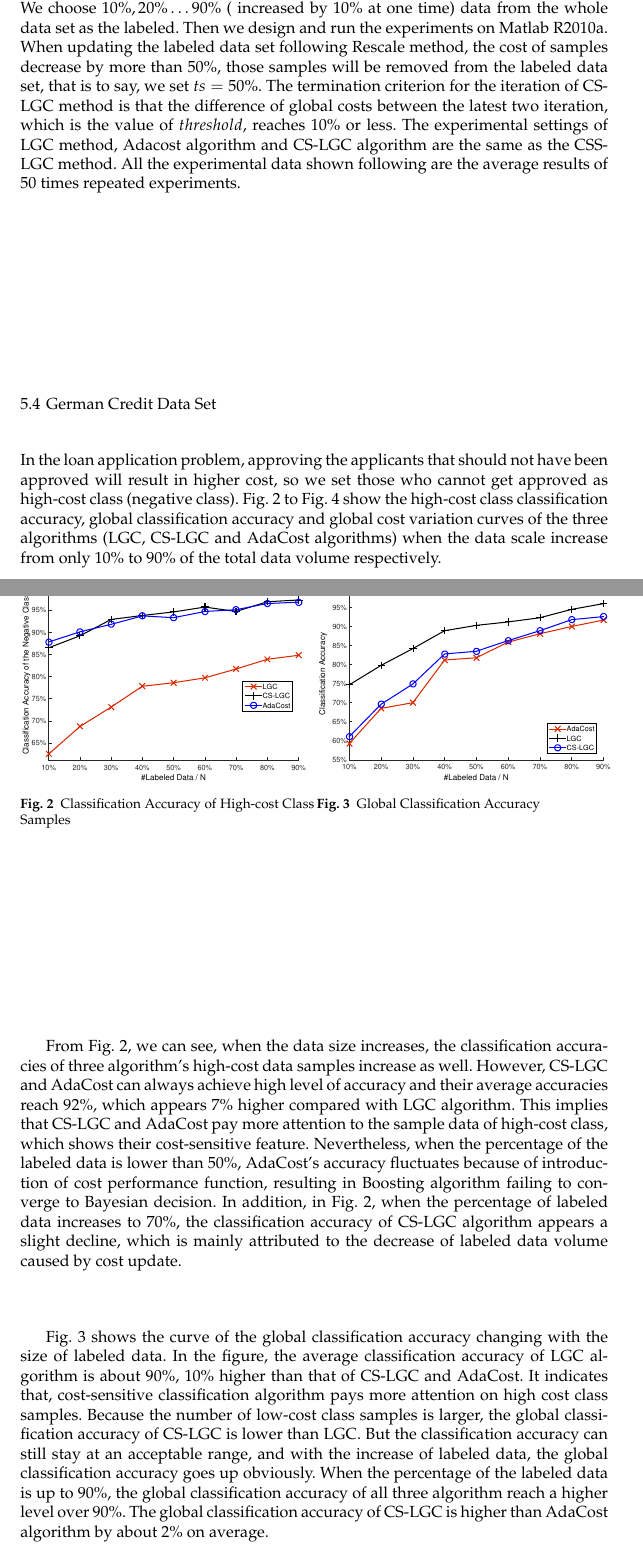
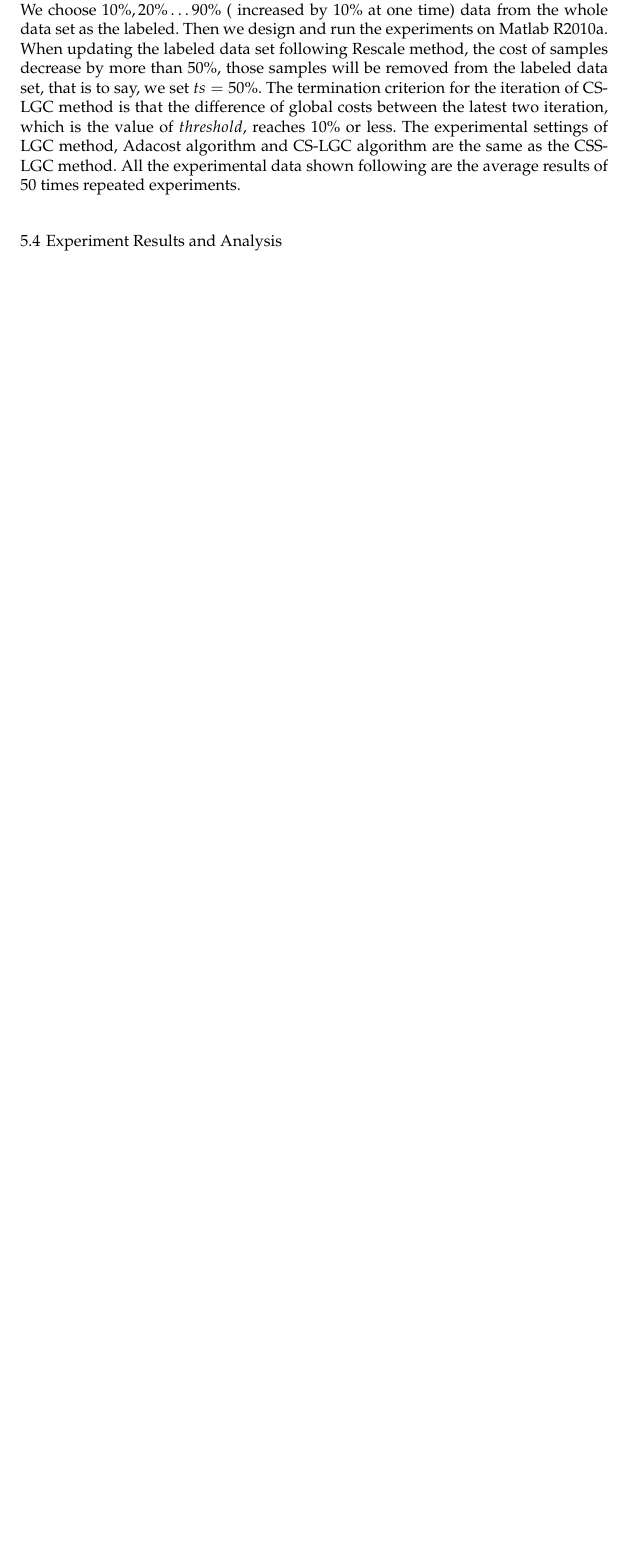
Before and after one commit to li-xin-yi/Project-Wuhu, a LaTeX paper (网络安全课程设计/论文修改/temp/template.tex): two parts of pages 11 and 12 of 17 before the commit and part of page 11 of 13 after it, the two joined at a grey line, cut so that both start at the same text, the shorter picture padded with empty space. The pictures show the PDF file 网络安全课程设计/论文修改/temp/template.pdf that the author committed with the source.

Commit message:
nothing special

```diff
--- a/网络安全课程设计/论文修改/temp/template.tex
+++ b/网络安全课程设计/论文修改/temp/template.tex
@@ -475,29 +475,32 @@ The labeled data in this experiment are randomly selected from the data set. In
 %   \label{tab:threshold}
 % \end{table}
 
-\subsection{German Credit Data Set}\label{subsec:exp1}
+%\subsection{German Credit Data Set}\label{subsec:exp1}
 
-In the loan application problem, approving the applicants that should not have been approved will result in higher cost, so we set those who cannot get approved as high-cost class (negative class). Fig. \ref{fig1} to Fig. \ref{fig3} show the high-cost class classification accuracy, global classification accuracy and global cost variation curves of the three algorithms (LGC, CS-LGC and AdaCost algorithms) when the data scale increase from only 10\% to 90\% of the total data volume respectively.
-\begin{figure}[H]
-\begin{minipage}[t]{.5\textwidth}
-\includegraphics[width=\textwidth]{plot/fig1.pdf}
-\caption{Classification Accuracy of High-cost Class Samples} \label{fig1}
-\end{minipage}
-\begin{minipage}[t]{.5\textwidth}
-\includegraphics[width=\textwidth]{plot/fig2.pdf}
-\caption{Global Classification Accuracy} \label{fig2}
-\end{minipage}
-\end{figure}
+\subsection{Experiment Results and Analysis}
+% In the loan application problem, approving the applicants that should not have been approved will result in higher cost, so we set those who cannot get approved as high-cost class (negative class). Fig. \ref{fig1} to Fig. \ref{fig3} show the high-cost class classification accuracy, global classification accuracy and global cost variation curves of the three algorithms (LGC, CS-LGC and AdaCost algorithms) when the data scale increase from only 10\% to 90\% of the total data volume respectively.
+% \begin{figure}[H]
+% \begin{minipage}[t]{.5\textwidth}
+% \includegraphics[width=\textwidth]{plot/fig1.pdf}
+% \caption{Classification Accuracy of High-cost Class Samples} \label{fig1}
+% \end{minipage}
+% \begin{minipage}[t]{.5\textwidth}
+% \includegraphics[width=\textwidth]{plot/fig2.pdf}
+% \caption{Global Classification Accuracy} \label{fig2}
+% \end{minipage}
+% \end{figure}
 
-From Fig. \ref{fig1}, we can see, when the data size increases, the classification accuracies of three algorithm's high-cost data samples increase as well. However, CS-LGC and AdaCost can always achieve high level of accuracy and their average accuracies reach 92\%, which appears 7\% higher compared with LGC algorithm. This implies that CS-LGC and AdaCost pay more attention to the sample data of high-cost class, which shows their cost-sensitive feature. Nevertheless, when the percentage of the labeled data is lower than 50\%, AdaCost's accuracy fluctuates because of introduction of cost performance function, resulting in Boosting algorithm failing to converge to Bayesian decision. In addition, in Fig. \ref{fig1}, when the percentage of labeled data increases to 70\%, the classification accuracy of CS-LGC algorithm appears a slight decline, which is mainly attributed to the decrease of labeled data volume caused by cost update.
+% From Fig. \ref{fig1}, we can see, when the data size increases, the classification accuracies of three algorithm's high-cost data samples increase as well. However, CS-LGC and AdaCost can always achieve high level of accuracy and their average accuracies reach 92\%, which appears 7\% higher compared with LGC algorithm. This implies that CS-LGC and AdaCost pay more attention to the sample data of high-cost class, which shows their cost-sensitive feature. Nevertheless, when the percentage of the labeled data is lower than 50\%, AdaCost's accuracy fluctuates because of introduction of cost performance function, resulting in Boosting algorithm failing to converge to Bayesian decision. In addition, in Fig. \ref{fig1}, when the percentage of labeled data increases to 70\%, the classification accuracy of CS-LGC algorithm appears a slight decline, which is mainly attributed to the decrease of labeled data volume caused by cost update.
+
+% % \begin{figure}[H]
+% % \includegraphics[width=\textwidth]{plot/fig2.pdf}
+% % \caption{Global Classification Accuracy} \label{fig2}
+% % \end{figure}
+% Fig. \ref{fig2} shows the curve of the global classification accuracy changing with the size of labeled data. In the figure, the average classification accuracy of LGC algorithm is about 90\%, 10\% higher than that of CS-LGC and AdaCost. It indicates that, cost-sensitive classification algorithm pays more attention on high cost class samples. Because the number of low-cost class samples is larger, the global classification accuracy of CS-LGC is lower than LGC. But the classification accuracy can still stay at an acceptable range, and with the increase of labeled data, the global classification accuracy goes up obviously. When the percentage of the labeled data is up to 90\%, the global classification accuracy of all three algorithm reach a higher level over 90\%. The global classification accuracy of CS-LGC is higher than AdaCost algorithm by about 2\% on average.
 
 % \begin{figure}[H]
-% \includegraphics[width=\textwidth]{plot/fig2.pdf}
-% \caption{Global Classification Accuracy} \label{fig2}
+% \includegraphics[width=\textwidth]{plot/fig3.pdf}
+% \caption{The Global Cost} \label{fig3}
 % \end{figure}
-Fig. \ref{fig2} shows the curve of the global classification accuracy changing with the size of labeled data. In the figure, the average classification accuracy of LGC algorithm is about 90\%, 10\% higher than that of CS-LGC and AdaCost. It indicates that, cost-sensitive classification algorithm pays more attention on high cost class samples. Because the number of low-cost class samples is larger, the global classification accuracy of CS-LGC is lower than LGC. But the classification accuracy can still stay at an acceptable range, and with the increase of labeled data, the global classification accuracy goes up obviously. When the percentage of the labeled data is up to 90\%, the global classification accuracy of all three algorithm reach a higher level over 90\%. The global classification accuracy of CS-LGC is higher than AdaCost algorithm by about 2\% on average.
+% Fig. \ref{fig3} shows the global cost changing with the size of labeled data. In Fig. \ref{fig3}, the global costs of CS-LGC and AdaCost are obviously lower than LGC, by about 0.2 on average. We can know from both Fig. \ref{fig2} and Fig. \ref{fig3}, cost-sensitive classification sacrifices some classification accuracy, in exchange for a lower global cost, and CS-LGC performs best among the three.Besides, CS-LGC algorithm converges faster when the labeled data size increases, and the iteration time decreases, whose average value is between 10 and 20.
 
-\begin{figure}[H]
-\includegraphics[width=\textwidth]{plot/fig3.pdf}
-\caption{The Global Cost} \label{fig3}
-\end{figure}
@@ -510,6 +516,3 @@ In the disease diagnosis problem, there is a higher cost for diagnosing patients
 
-\begin{figure}[H]
-\includegraphics[width=\textwidth]{plot/fig4.pdf}
-\caption{High-cost Class Classification Accuracy} \label{fig4}
-\end{figure}
+% From Fig. \ref{fig4} we can see, the high-cost class classification accuracy of LGC algorithm is obviously lower than CS-LGC and AdaCost’s. Compared with the other two methods, It has the average accuracy lower by 10\%, yet still keeps above 70\%. It can be seen, CS-LGC and AdaCost pay more attention to high-cost class, but the high-cost class classification accuracy of CS-LGC algorithm is slightly higher than that of AdaCost algorithm.
 
@@ -517,11 +529 @@ From Fig. \ref{fig4} we can see, the high-cost class classification accuracy of
 
-\begin{figure}[H]
-\begin{minipage}[t]{0.5\linewidth}
-\includegraphics[width=\textwidth]{plot/fig5.pdf}
-\caption{The Global Classification Accuracy} \label{fig5}
-\end{minipage}
-\begin{minipage}[t]{0.5\linewidth}
-\includegraphics[width=\textwidth]{plot/fig6.pdf}
-\caption{Average Cost of the Classifier} \label{fig6}
-\end{minipage}
-\end{figure}
```
Also changed, not shown: 网络安全课程设计/论文修改/temp/template.pdf, 网络安全课程设计/论文修改/temp/template.tex (35 more changed lines), 3 other files.
